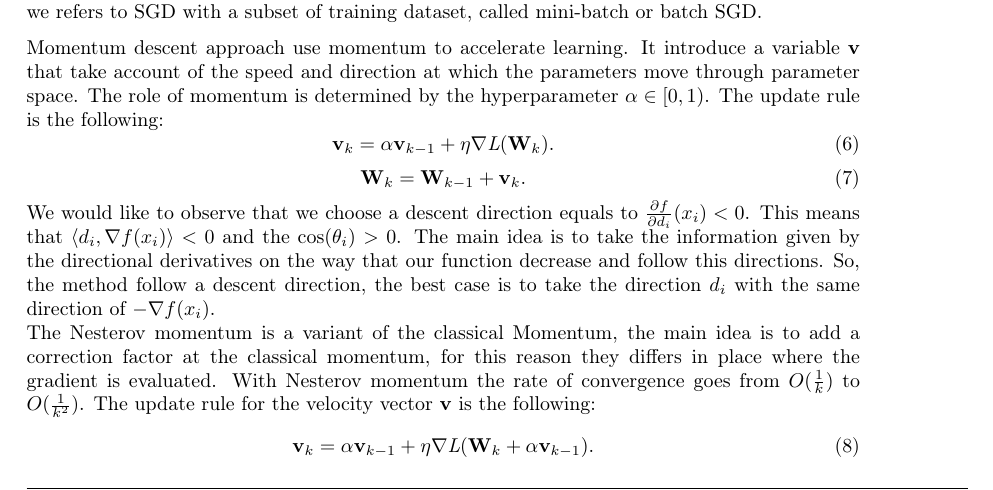
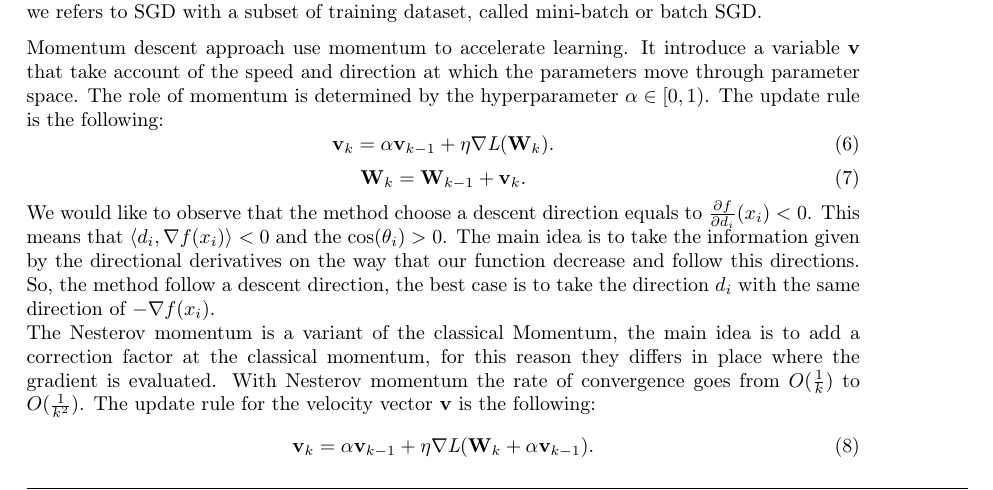
Before and after one commit to FraCorti/CMProject, a LaTeX paper (docs/report/relazione.tex, which reads docs/report/sez/method.tex): part of page 4 of 11, cut so that both start at the same text. Compiled offline with pdfLaTeX.

Commit message:
Update 2.1

```diff
--- a/docs/report/sez/method.tex
+++ b/docs/report/sez/method.tex
@@ -18,7 +18,7 @@ The update rule is the following:
 \label{update_momentum}
 \textbf{W}_k = \textbf{W}_{k-1}  + \textbf{v}_k.
 \end{equation}
-We would like to observe that we choose a descent direction equals to $\frac{\partial f}{\partial d_i}(x_i)<0$. This means that $\langle d_i, \nabla f(x_i)\rangle <0$ and the $\cos(\theta_i)>0$. The main idea is to take the information given by the directional derivatives on the way that our function decrease and follow this directions. So, the method follow a descent direction, the best case is to take the direction $d_i$ with the same direction of $-\nabla f(x_i)$.\\
+We would like to observe that the method choose a descent direction equals to $\frac{\partial f}{\partial d_i}(x_i)<0$. This means that $\langle d_i, \nabla f(x_i)\rangle <0$ and the $\cos(\theta_i)>0$. The main idea is to take the information given by the directional derivatives on the way that our function decrease and follow this directions. So, the method follow a descent direction, the best case is to take the direction $d_i$ with the same direction of $-\nabla f(x_i)$.\\
 The Nesterov momentum is a variant of the classical Momentum, the main idea is to add a correction factor at the classical momentum,  for this reason they differs in place where the gradient is evaluated. With Nesterov momentum the rate of convergence goes from $O(\frac{1}{k})$ to $O(\frac{1}{k^2})$.
 The update rule for the velocity vector \textbf{v} is the following:
 \begin{equation}
```
